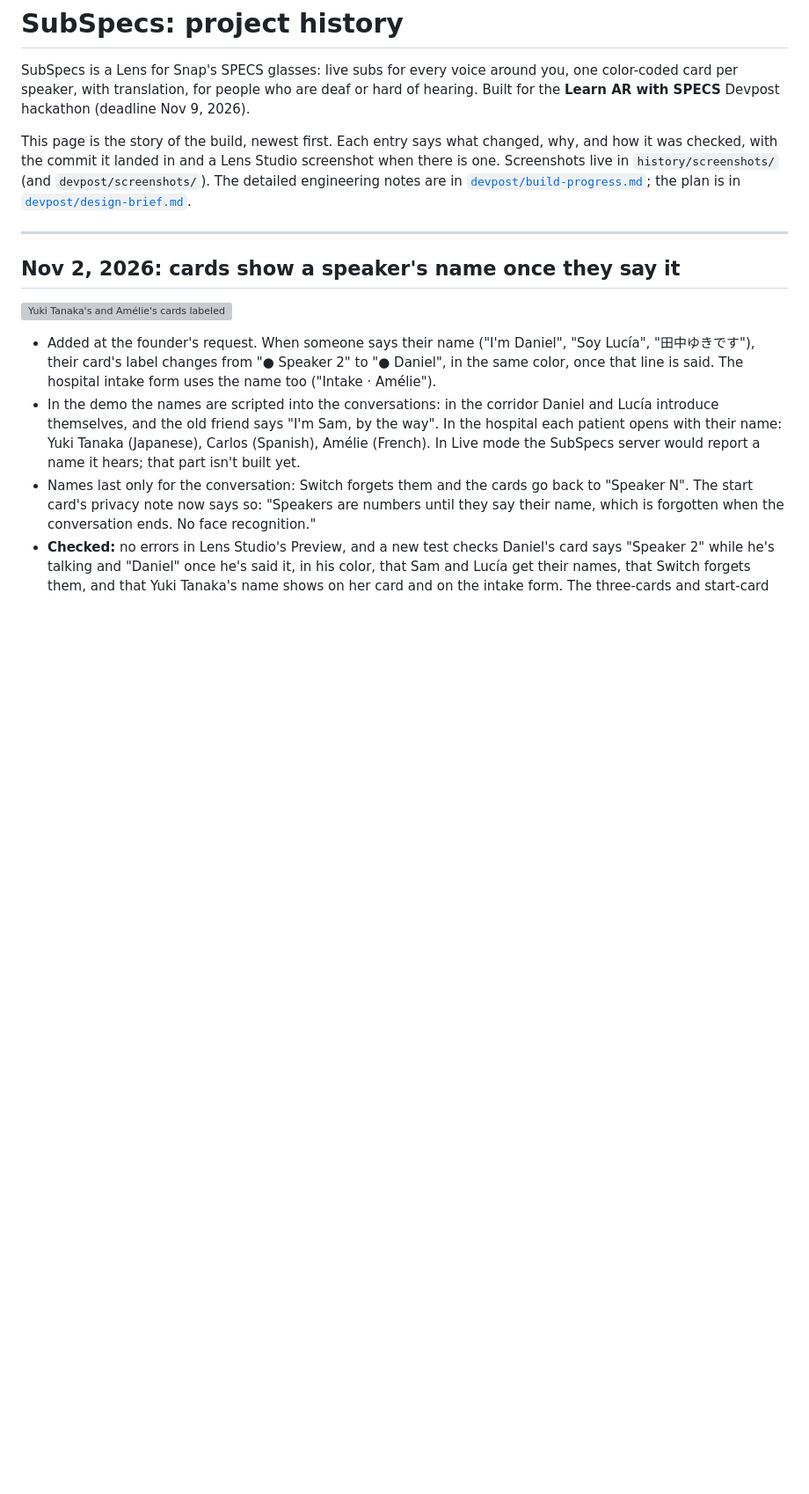
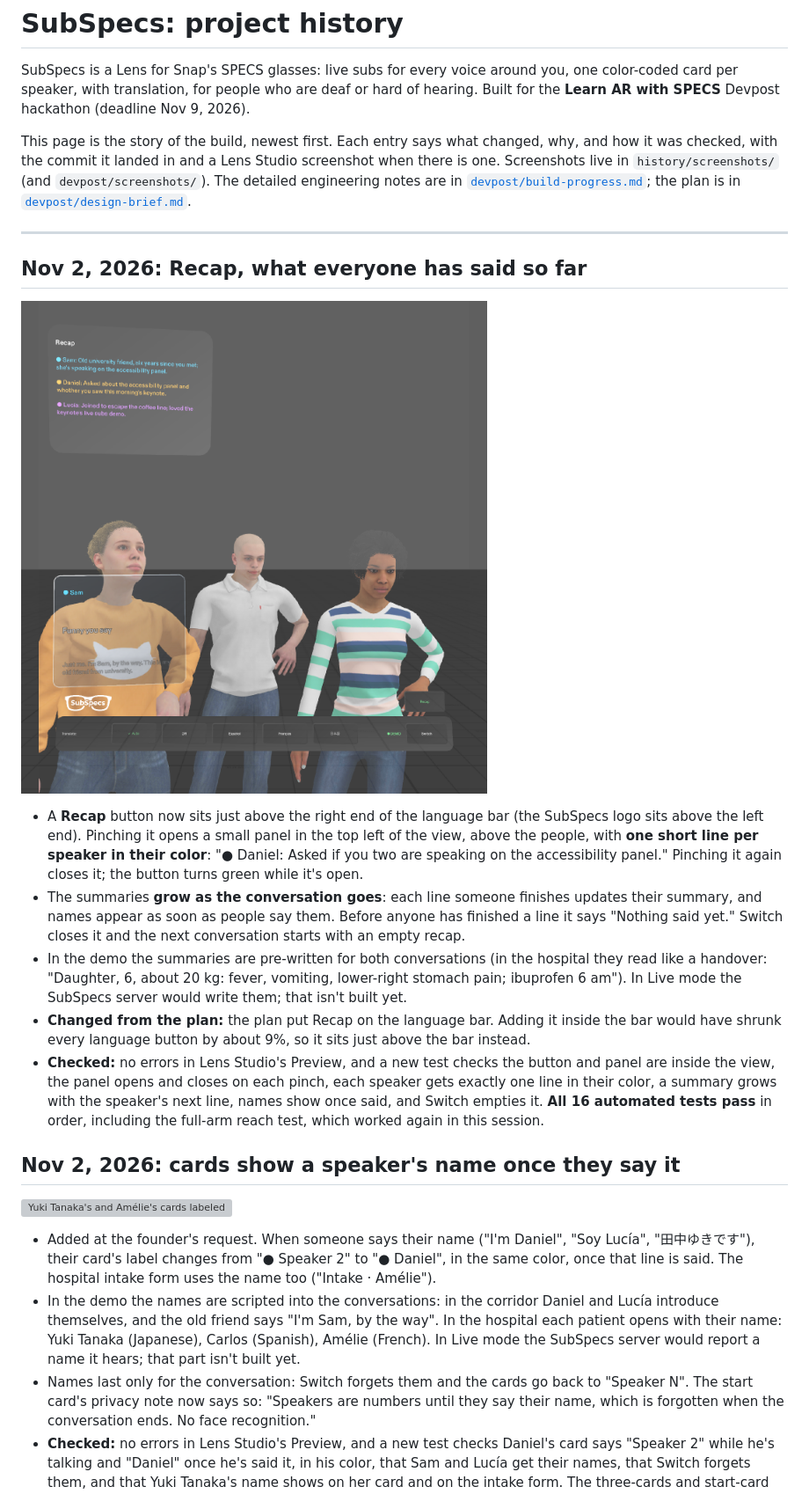
Before and after one commit to PtahEl/SubSpecs, a Markdown page: HISTORY.md, the part around the change. Shown at 88% size. Rendered like a GitHub page; pictures changed too: history/screenshots/2026-11-02-recap.png (added); blank space fills up the shorter version; grey boxes are pictures that could not be loaded.

```diff
--- a/HISTORY.md
+++ b/HISTORY.md
@@ -11,6 +11,28 @@ in `history/screenshots/` (and `devpost/screenshots/`). The detailed engineering
 [`devpost/design-brief.md`](devpost/design-brief.md).
 
 ---
+
+## Nov 2, 2026: Recap, what everyone has said so far
+
+![The recap panel in the top left: one line each for Sam, Daniel and Lucía in their colors, with the Recap button above the language bar's right end](history/screenshots/2026-11-02-recap.png)
+
+- A **Recap** button now sits just above the right end of the language bar (the SubSpecs logo sits
+  above the left end). Pinching it opens a small panel in the top left of the view, above the people,
+  with **one short line per speaker in their color**: "● Daniel: Asked if you two are speaking on the
+  accessibility panel." Pinching it again closes it; the button turns green while it's open.
+- The summaries **grow as the conversation goes**: each line someone finishes updates their summary,
+  and names appear as soon as people say them. Before anyone has finished a line it says "Nothing said
+  yet." Switch closes it and the next conversation starts with an empty recap.
+- In the demo the summaries are pre-written for both conversations (in the hospital they read like a
+  handover: "Daughter, 6, about 20 kg: fever, vomiting, lower-right stomach pain; ibuprofen 6 am"). In
+  Live mode the SubSpecs server would write them; that isn't built yet.
+- **Changed from the plan:** the plan put Recap on the language bar. Adding it inside the bar would
+  have shrunk every language button by about 9%, so it sits just above the bar instead.
+- **Checked:** no errors in Lens Studio's Preview, and a new test checks the button and panel are
+  inside the view, the panel opens and closes on each pinch, each speaker gets exactly one line in
+  their color, a summary grows with the speaker's next line, names show once said, and Switch empties
+  it. **All 16 automated tests pass** in order, including the full-arm reach test, which worked again
+  in this session.
 
 ## Nov 2, 2026: cards show a speaker's name once they say it
 
```
Also changed, not shown: devpost/build-progress.md (+13 -2 lines), 8 other files.
